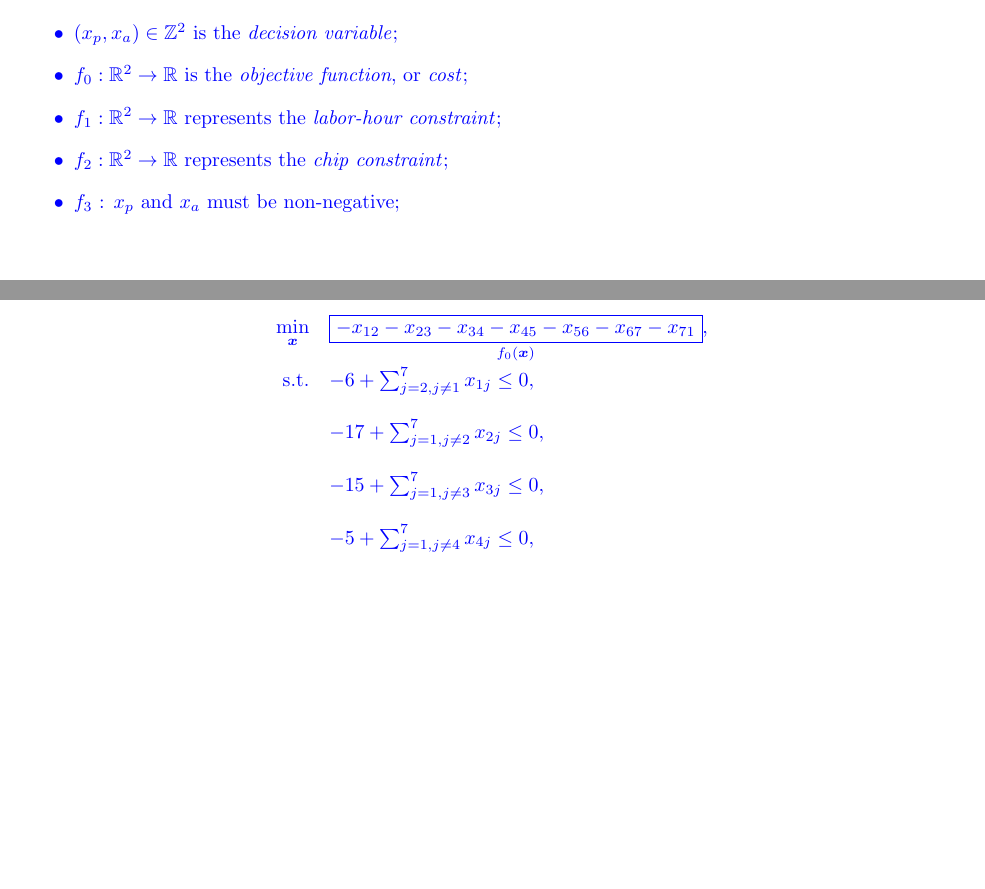
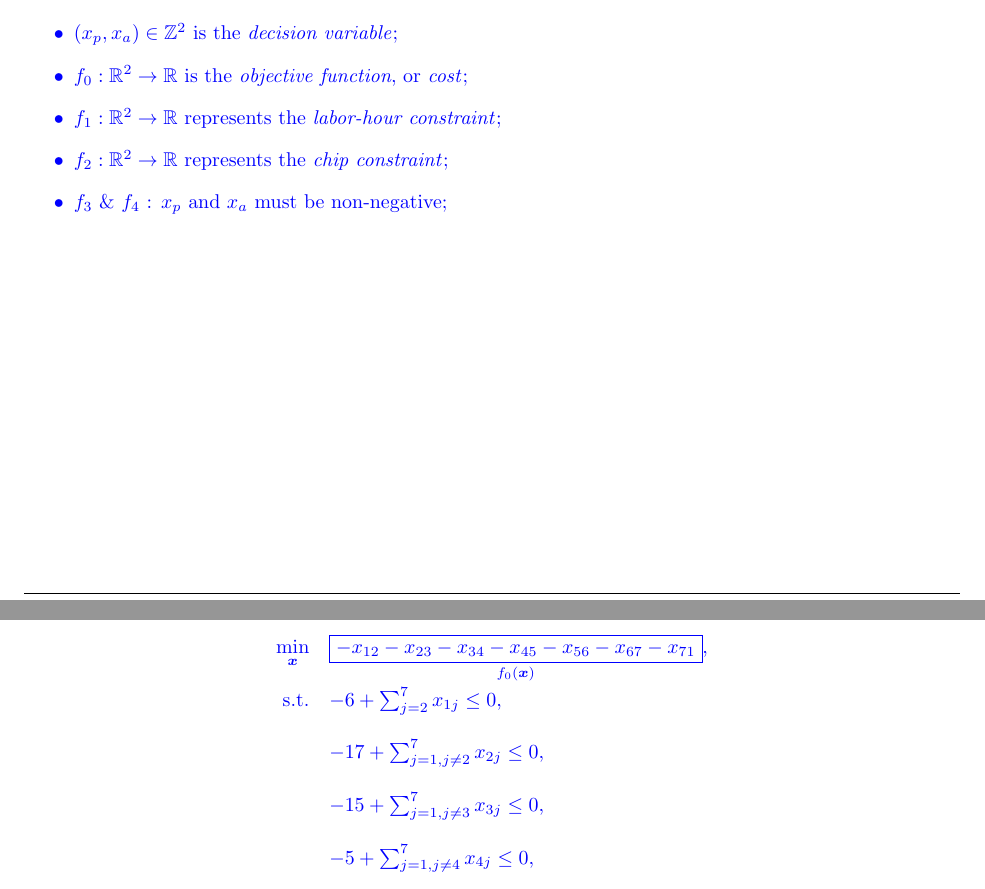
Before and after one commit to zbrandt/eecs127, a LaTeX problem sheet (hw1/hw1.tex, which reads hw1/problem1.tex, hw1/problem2.tex): two parts of pages 2 and 3 of 6, joined at a grey line, cut so that both start at the same text, the shorter picture padded with empty space. Compiled offline with pdfLaTeX.

Commit message:
Homework 1 corrections

```diff
--- a/hw1/problem1.tex
+++ b/hw1/problem1.tex
@@ -36,7 +36,7 @@
             \item $f_0 : \mathbb{R}^2 \to \mathbb{R}$ is the \textit{objective function}, or \textit{cost};
             \item $f_1 : \mathbb{R}^2 \to \mathbb{R}$ represents the \textit{labor-hour constraint};
             \item $f_2 : \mathbb{R}^2 \to \mathbb{R}$ represents the \textit{chip constraint};
-            \item $f_3$ : $x_p$ and $x_a$ must be non-negative;
+            \item $f_3$ \& $f_4$ : $x_p$ and $x_a$ must be non-negative;
         \end{itemize}
     \end{solution}
 
--- a/hw1/problem2.tex
+++ b/hw1/problem2.tex
@@ -17,7 +17,7 @@
         \[
             \begin{array}{rl}
                 \min\limits_{\boldsymbol{x}} & \underset{f_0(\boldsymbol{x})}{\boxed{-x_{12} - x_{23} - x_{34} - x_{45} - x_{56} - x_{67} - x_{71}}}, \\ [3ex]
-                \text{s.t.} &  - 6 + \sum_{j=2, j \neq 1}^{7} x_{1j} \leq 0, \\ [3ex]
+                \text{s.t.} &  - 6 + \sum_{j=2}^{7} x_{1j} \leq 0, \\ [3ex]
                             & -17 + \sum_{j=1, j \neq 2}^{7} x_{2j} \leq 0, \\ [3ex]
                             & - 15 + \sum_{j=1, j \neq 3}^{7} x_{3j} \leq 0, \\ [3ex]
                             & -5 + \sum_{j=1, j \neq 4}^{7} x_{4j} \leq 0, \\ [3ex]
```
Also changed, not shown: hw1/problem3.tex (+1 -1 lines), hw1/HW1.pdf, hw1/problem1.tex (2 more changed lines), hw1/problem2.tex (2 more changed lines).
